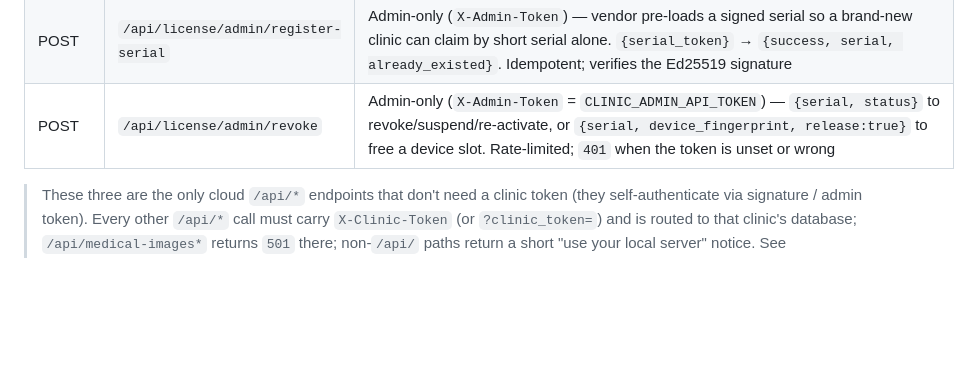
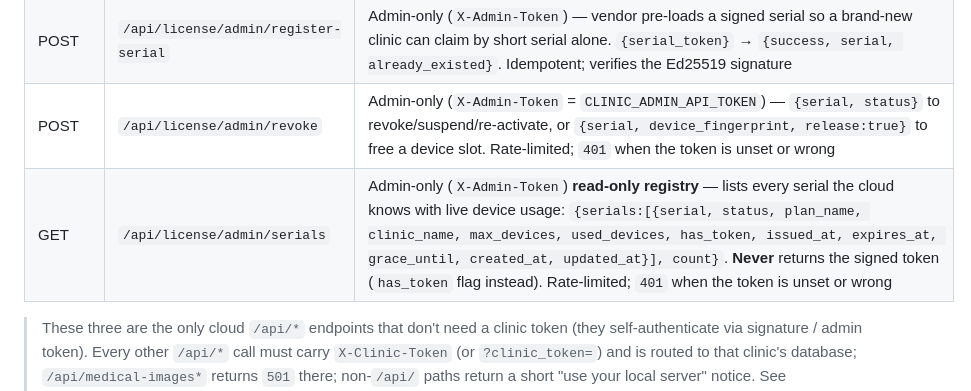
Before and after one commit to TareqDV7/DentalSysCod, a Markdown page: README.md, the part around the change. Drawn GitHub-style; blank space fills up the shorter version.

```diff
--- a/README.md
+++ b/README.md
@@ -519,6 +519,7 @@ All endpoints are served by `dental_clinic.py` on port `5000`. Endpoints marked
 | POST | `/api/license/claim` | **Short-serial online activation.** `{serial_number, device_fingerprint, device_name?}` → `{valid, serial_token, status, plan_name, expires_at, grace_until, max_devices, remaining_slots}`. Looks up the serial's **cached** signed token, applies the status/subscription gates, and atomically claims a device slot — so a clinic activates by typing just the short serial. `valid:false` with `reason` ∈ `not_found`/`no_token`/`revoked`/`suspended`/`expired`/`device_cap_reached`. Rate-limited (validate budget) |
 | POST | `/api/license/admin/register-serial` | Admin-only (`X-Admin-Token`) — vendor pre-loads a signed serial so a brand-new clinic can claim by short serial alone. `{serial_token}` → `{success, serial, already_existed}`. Idempotent; verifies the Ed25519 signature |
 | POST | `/api/license/admin/revoke` | Admin-only (`X-Admin-Token` = `CLINIC_ADMIN_API_TOKEN`) — `{serial, status}` to revoke/suspend/re-activate, or `{serial, device_fingerprint, release:true}` to free a device slot. Rate-limited; `401` when the token is unset or wrong |
+| GET | `/api/license/admin/serials` | Admin-only (`X-Admin-Token`) **read-only registry** — lists every serial the cloud knows with live device usage: `{serials:[{serial, status, plan_name, clinic_name, max_devices, used_devices, has_token, issued_at, expires_at, grace_until, created_at, updated_at}], count}`. **Never** returns the signed token (`has_token` flag instead). Rate-limited; `401` when the token is unset or wrong |
 
 > These three are the only cloud `/api/*` endpoints that don't need a clinic token (they self-authenticate via signature / admin token). Every other `/api/*` call must carry `X-Clinic-Token` (or `?clinic_token=`) and is routed to that clinic's database; `/api/medical-images*` returns `501` there; non-`/api/` paths return a short "use your local server" notice. See [`DEPLOY_CLOUD.md`](DEPLOY_CLOUD.md).
 
```
Also changed, not shown: DEPLOY_CLOUD.md (+11 -0 lines).
